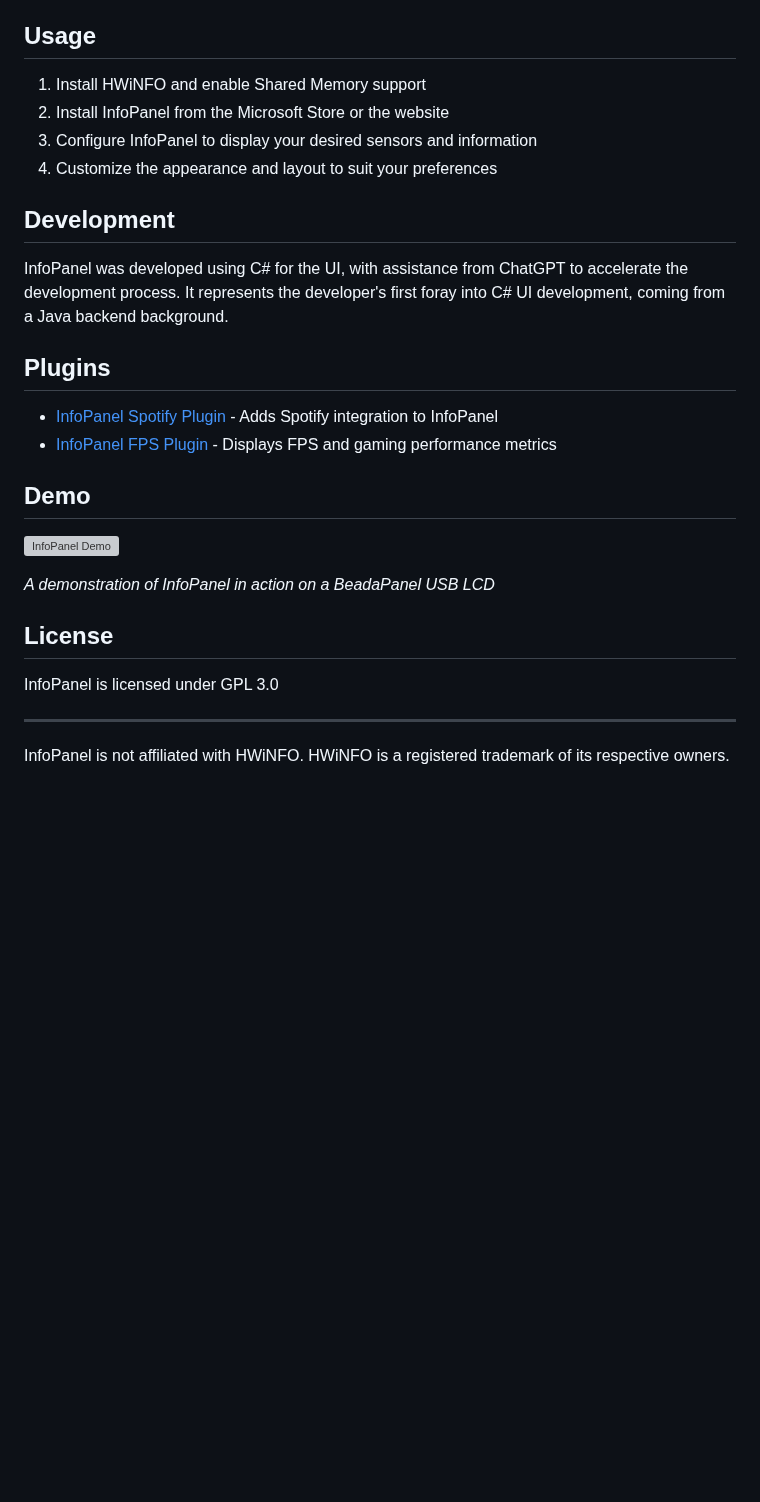
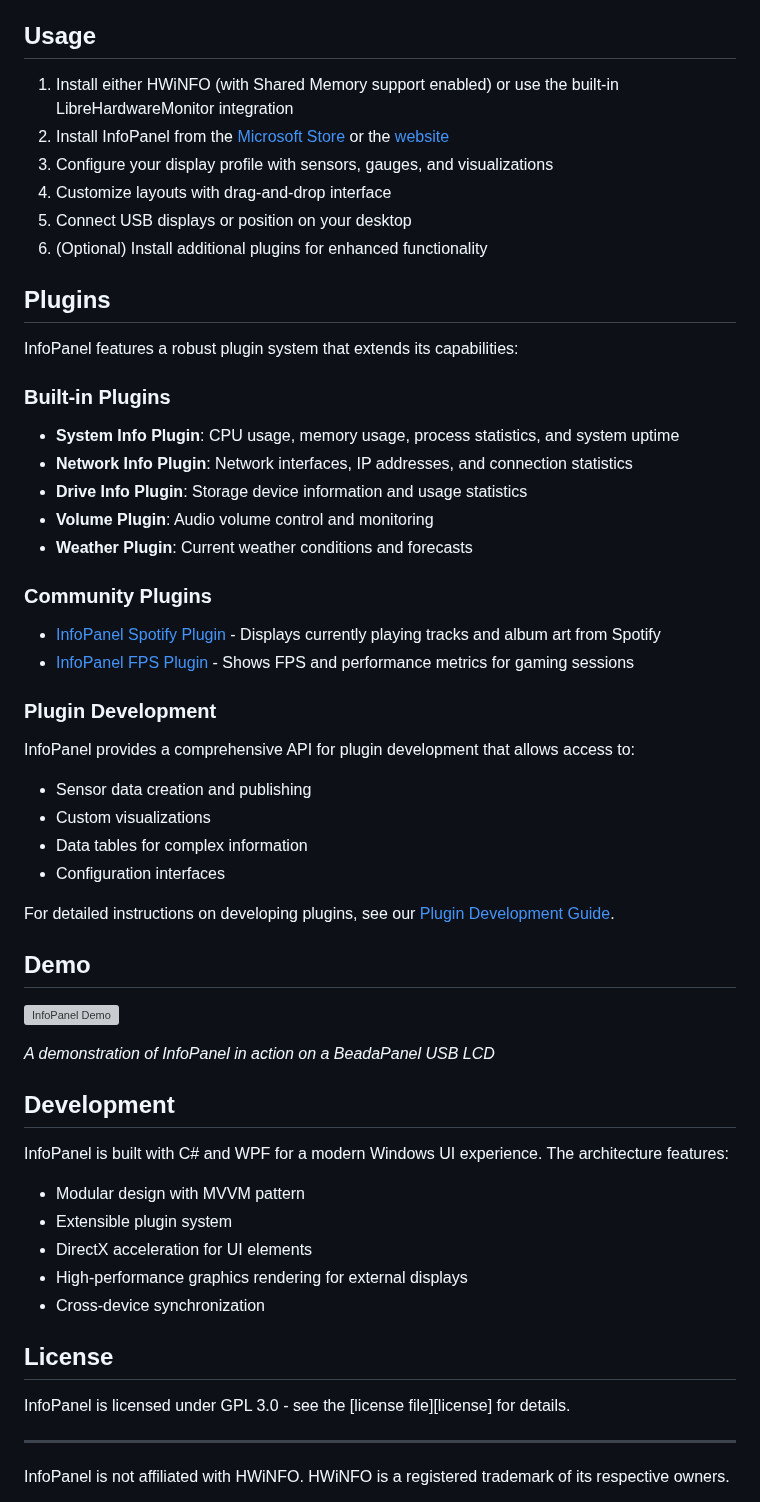
Before and after one commit to habibrehmansg/infopanel, a Markdown page: README.md, the part around one of its changes. Drawn GitHub-style; blank space fills up the shorter version; grey boxes are pictures that could not be loaded.

```diff
--- a/README.md
+++ b/README.md
@@ -20,28 +51,55 @@ InfoPanel was developed to leverage HWiNFO's extensive sensor capabilities while
 
 ## Usage
 
-1. Install HWiNFO and enable Shared Memory support
-2. Install InfoPanel from the Microsoft Store or the website
-3. Configure InfoPanel to display your desired sensors and information
-4. Customize the appearance and layout to suit your preferences
+1. Install either HWiNFO (with Shared Memory support enabled) or use the built-in LibreHardwareMonitor integration
+2. Install InfoPanel from the [Microsoft Store][msstore] or the [website][website]
+3. Configure your display profile with sensors, gauges, and visualizations
+4. Customize layouts with drag-and-drop interface
+5. Connect USB displays or position on your desktop
+6. (Optional) Install additional plugins for enhanced functionality
+
+## Plugins
+
+InfoPanel features a robust plugin system that extends its capabilities:
+
+### Built-in Plugins
+- **System Info Plugin**: CPU usage, memory usage, process statistics, and system uptime
+- **Network Info Plugin**: Network interfaces, IP addresses, and connection statistics
+- **Drive Info Plugin**: Storage device information and usage statistics
+- **Volume Plugin**: Audio volume control and monitoring
+- **Weather Plugin**: Current weather conditions and forecasts
+
+### Community Plugins
+- [InfoPanel Spotify Plugin](https://github.com/F3NN3X/InfoPanel.Spotify) - Displays currently playing tracks and album art from Spotify
+- [InfoPanel FPS Plugin](https://github.com/F3NN3X/InfoPanel.FPS) - Shows FPS and performance metrics for gaming sessions
+
+### Plugin Development
+InfoPanel provides a comprehensive API for plugin development that allows access to:
+- Sensor data creation and publishing
+- Custom visualizations
+- Data tables for complex information
+- Configuration interfaces
+
+For detailed instructions on developing plugins, see our [Plugin Development Guide](PLUGINS.md).
+
+## Demo
+![InfoPanel Demo](./Images/beadapanel-demo-1.gif)
+
+*A demonstration of InfoPanel in action on a BeadaPanel USB LCD*
 
 ## Development
 
-InfoPanel was developed using C# for the UI, with assistance from ChatGPT to accelerate the development process. It represents the developer's first foray into C# UI development, coming from a Java backend background.
+InfoPanel is built with C# and WPF for a modern Windows UI experience. The architecture features:
 
-## Plugins
-
-- [InfoPanel Spotify Plugin](https://github.com/F3NN3X/InfoPanel.Spotify) - Adds Spotify integration to InfoPanel
-- [InfoPanel FPS Plugin](https://github.com/F3NN3X/InfoPanel.FPS) - Displays FPS and gaming performance metrics
-
-## Demo
-![InfoPanel Demo](https://imgur.com/a/custom-hwinfo-sensorpanel-on-beadapanel-via-usb-with-high-fps-refresh-rate-gif-support-0kDjbfT#KbPgz5E)
-
-*A demonstration of InfoPanel in action on a BeadaPanel USB LCD*
+- Modular design with MVVM pattern
+- Extensible plugin system
+- DirectX acceleration for UI elements
+- High-performance graphics rendering for external displays
+- Cross-device synchronization
 
 ## License
 
-InfoPanel is licensed under GPL 3.0
+InfoPanel is licensed under GPL 3.0 - see the [license file][license] for details.
 
 ---
 
```
Also changed, not shown: other parts of README.md (+43 -15 lines), PLUGINS.md (added, +389 -0 lines), Images/infopanel-design-view.png (added), Images/logo.png (added), 1 other file.
